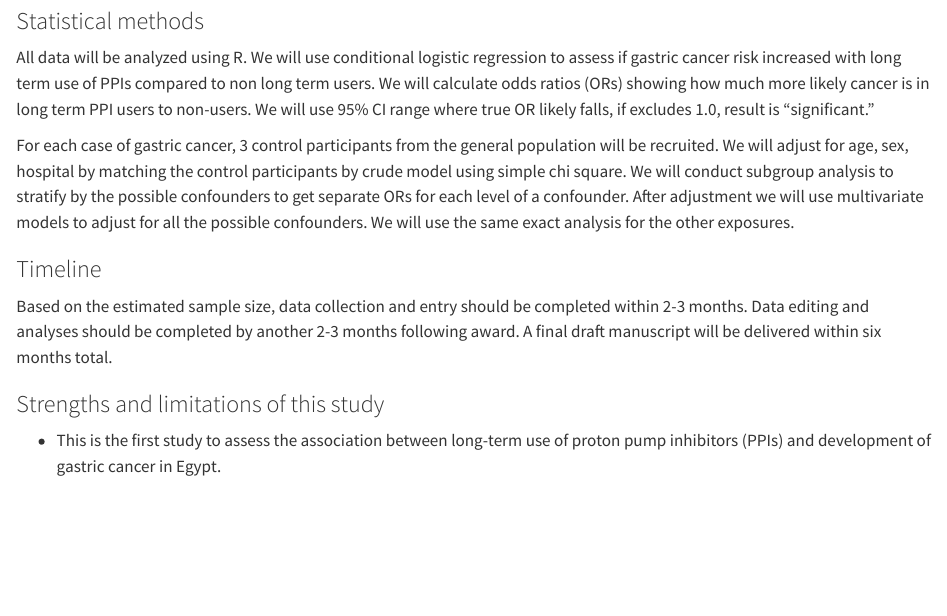
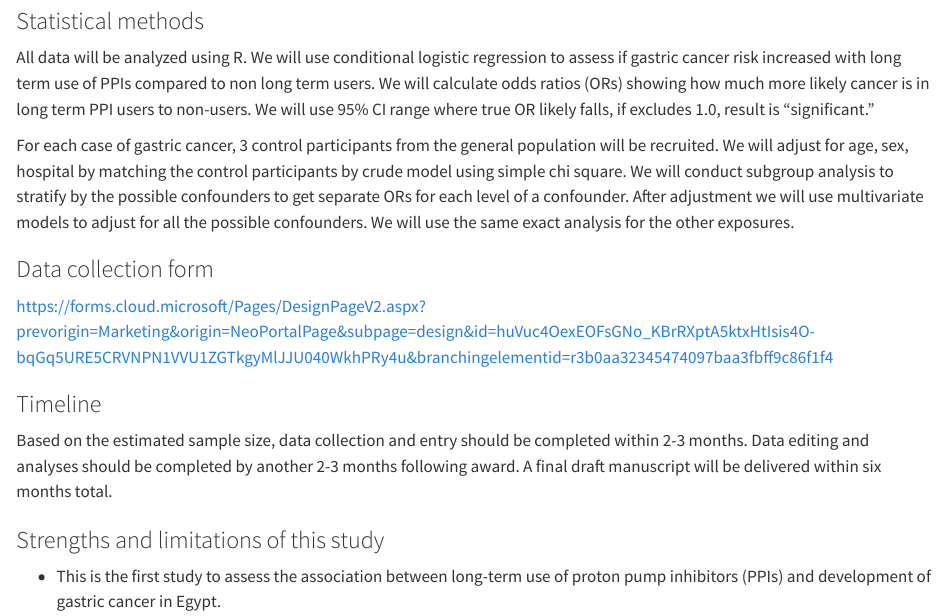
Before and after one commit to SaraIb1/PPI, a Quarto document (index.qmd): the page in a window 1100 px wide, from 4290 px down. Rendered offline with R 4.5, knitr and Pandoc in place of Quarto, with nearby package versions.

Commit message:
Update index.qmd

```diff
--- a/index.qmd
+++ b/index.qmd
@@ -122,6 +122,10 @@ All data will be analyzed using R. We will use conditional logistic regression t
 
 For each case of gastric cancer, 3 control participants from the general population will be recruited. We will adjust for age, sex, hospital by matching the control participants by crude model using simple chi square. We will conduct subgroup analysis to stratify by the possible confounders to get separate ORs for each level of a confounder. After adjustment we will use multivariate models to adjust for all the possible confounders. We will use the same exact analysis for the other exposures.
 
+### Data collection form
+
+<https://forms.cloud.microsoft/Pages/DesignPageV2.aspx?prevorigin=Marketing&origin=NeoPortalPage&subpage=design&id=huVuc4OexEOFsGNo_KBrRXptA5ktxHtIsis4O-bqGq5URE5CRVNPN1VVU1ZGTkgyMlJJU040WkhPRy4u&branchingelementid=r3b0aa32345474097baa3fbff9c86f1f4>
+
 ### Timeline
 
 Based on the estimated sample size, data collection and entry should be completed within 2-3 months. Data editing and analyses should be completed by another 2-3 months following award. A final draft manuscript will be delivered within six months total.
```
